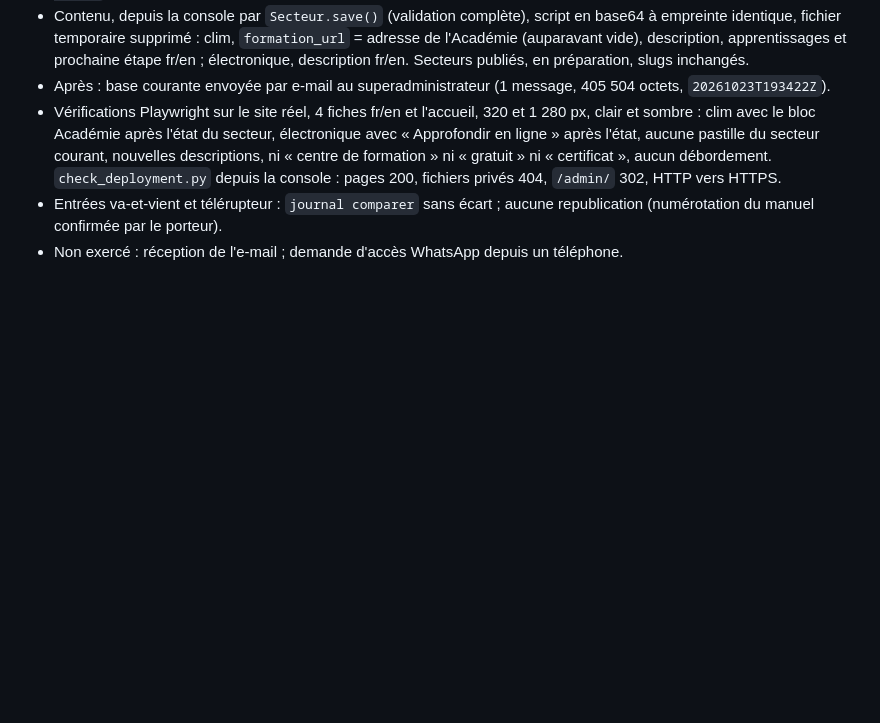
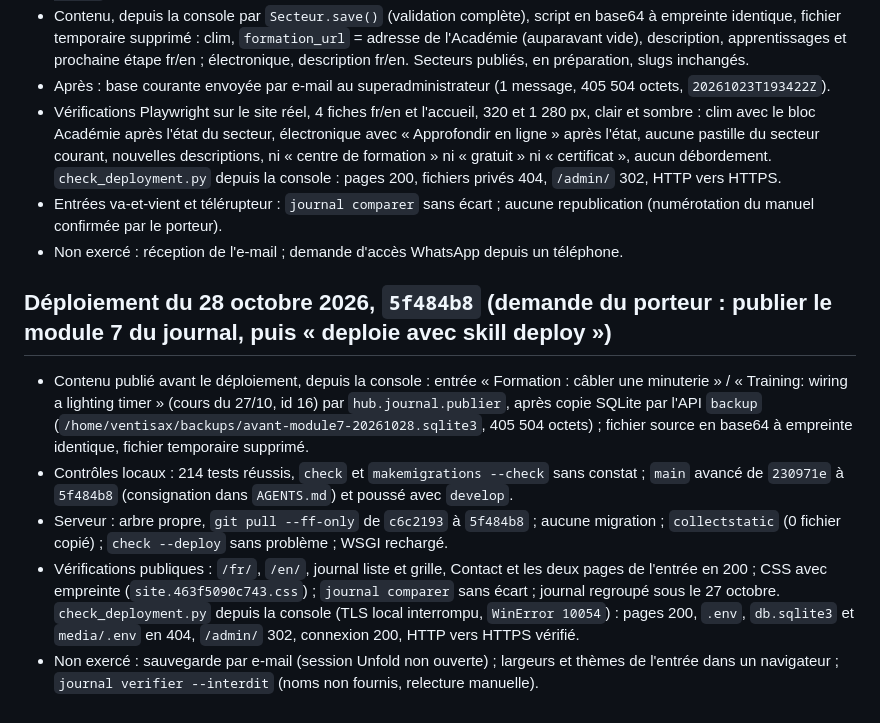
Before and after one commit to fokouarnaud/ventisax, a Markdown page: docs/deploiement-pythonanywhere.md, the part around the change. Drawn GitHub-style; blank space fills up the shorter version.

Commit message:
docs(deploy): record the 28 October 2026 deployment of 5f484b8
Co-Authored-By: Claude Opus 5.5 <noreply@anthropic.com>

```diff
--- a/docs/deploiement-pythonanywhere.md
+++ b/docs/deploiement-pythonanywhere.md
@@ -269,3 +269,21 @@ par Unfold).
 - Entrées va-et-vient et télérupteur : `journal comparer` sans écart ; aucune republication (numérotation du manuel
   confirmée par le porteur).
 - Non exercé : réception de l'e-mail ; demande d'accès WhatsApp depuis un téléphone.
+
+
+## Déploiement du 28 octobre 2026, `5f484b8` (demande du porteur : publier le module 7 du journal, puis « deploie avec skill deploy »)
+
+- Contenu publié avant le déploiement, depuis la console : entrée « Formation : câbler une minuterie » / « Training:
+  wiring a lighting timer » (cours du 27/10, id 16) par `hub.journal.publier`, après copie SQLite par l'API `backup`
+  (`/home/ventisax/backups/avant-module7-20261028.sqlite3`, 405 504 octets) ; fichier source en base64 à empreinte
+  identique, fichier temporaire supprimé.
+- Contrôles locaux : 214 tests réussis, `check` et `makemigrations --check` sans constat ; `main` avancé de `230971e`
+  à `5f484b8` (consignation dans `AGENTS.md`) et poussé avec `develop`.
+- Serveur : arbre propre, `git pull --ff-only` de `c6c2193` à `5f484b8` ; aucune migration ; `collectstatic`
+  (0 fichier copié) ; `check --deploy` sans problème ; WSGI rechargé.
+- Vérifications publiques : `/fr/`, `/en/`, journal liste et grille, Contact et les deux pages de l'entrée en 200 ;
+  CSS avec empreinte (`site.463f5090c743.css`) ; `journal comparer` sans écart ; journal regroupé sous le 27 octobre.
+  `check_deployment.py` depuis la console (TLS local interrompu, `WinError 10054`) : pages 200, `.env`, `db.sqlite3`
+  et `media/.env` en 404, `/admin/` 302, connexion 200, HTTP vers HTTPS vérifié.
+- Non exercé : sauvegarde par e-mail (session Unfold non ouverte) ; largeurs et thèmes de l'entrée dans un navigateur ;
+  `journal verifier --interdit` (noms non fournis, relecture manuelle).
```
